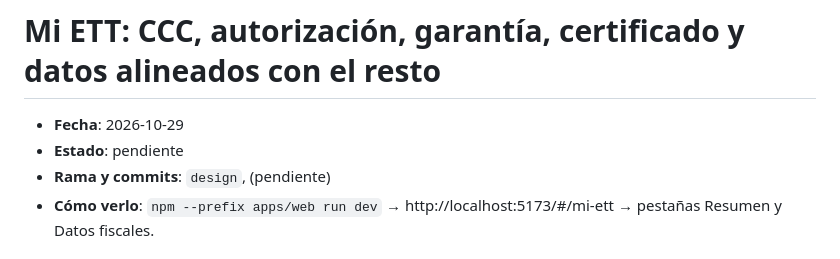
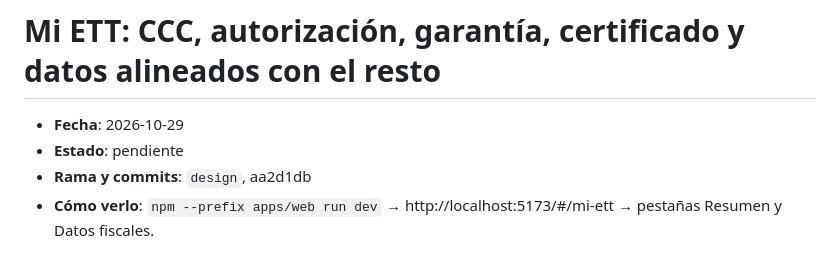
Before and after one commit to enricgd/TramitNow, a Markdown page: design/cambios/2026-10-29-mi-ett-datos-legales.md, the part around the change. GitHub-like rendering.

Commit message:
Nota de Mi ETT: referencia al commit aa2d1db
Co-Authored-By: Claude Opus 5.5 <noreply@anthropic.com>

```diff
--- a/design/cambios/2026-10-29-mi-ett-datos-legales.md
+++ b/design/cambios/2026-10-29-mi-ett-datos-legales.md
@@ -2,7 +2,7 @@
 
 - **Fecha**: 2026-10-29
 - **Estado**: pendiente <!-- el agente de Enric lo cambia a "incorporado (AAAA-MM-DD)" -->
-- **Rama y commits**: `design`, (pendiente)
+- **Rama y commits**: `design`, aa2d1db
 - **Cómo verlo**: `npm --prefix apps/web run dev` → http://localhost:5173/#/mi-ett → pestañas Resumen y Datos fiscales.
 
 ## Resumen
```
